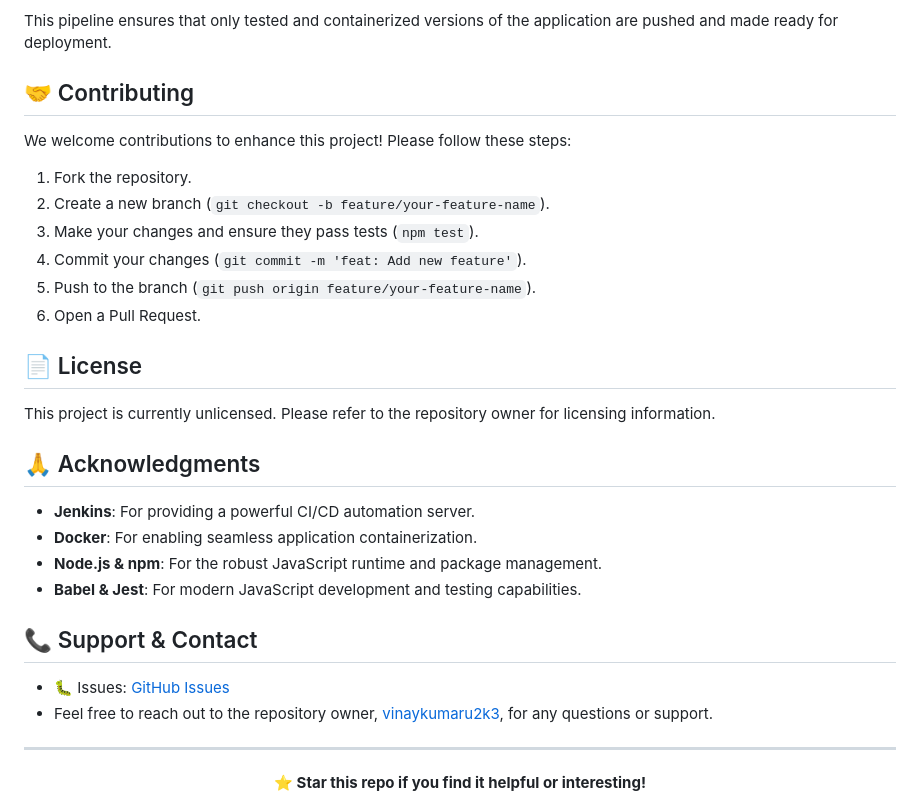
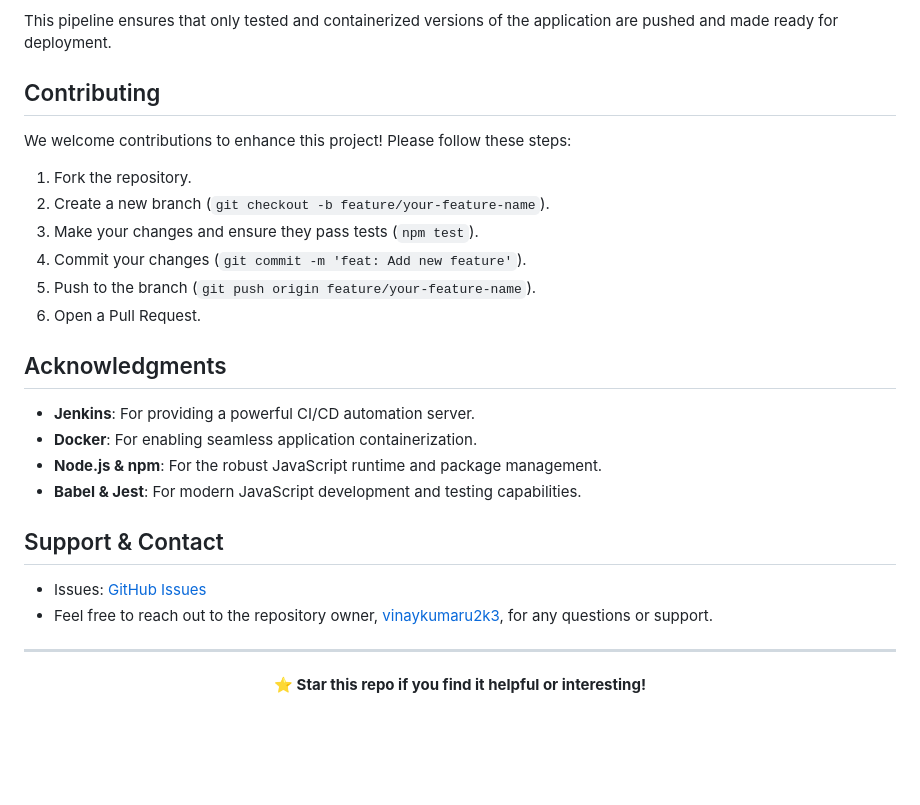
Before and after one commit to vinaykumaru2k3/Automated-Resume-Builder-With-Jenkins, a Markdown page: README.md, the part around one of its changes. GitHub-like rendering; blank space fills up the shorter version.

```diff
--- a/README.md
+++ b/README.md
@@ -202,7 +210,7 @@ The `Jenkinsfile` defines the automated deployment process:
 
 This pipeline ensures that only tested and containerized versions of the application are pushed and made ready for deployment.
 
-## 🤝 Contributing
+## Contributing
 
 We welcome contributions to enhance this project! Please follow these steps:
 
@@ -213,20 +221,16 @@ We welcome contributions to enhance this project! Please follow these steps:
 5.  Push to the branch (`git push origin feature/your-feature-name`).
 6.  Open a Pull Request.
 
-## 📄 License
-
-This project is currently unlicensed. Please refer to the repository owner for licensing information.
-
-## 🙏 Acknowledgments
+## Acknowledgments
 
 -   **Jenkins**: For providing a powerful CI/CD automation server.
 -   **Docker**: For enabling seamless application containerization.
 -   **Node.js & npm**: For the robust JavaScript runtime and package management.
 -   **Babel & Jest**: For modern JavaScript development and testing capabilities.
 
-## 📞 Support & Contact
+## Support & Contact
 
--   🐛 Issues: [GitHub Issues](https://github.com/vinaykumaru2k3/Automated-Resume-Builder-With-Jenkins/issues)
+-   Issues: [GitHub Issues](https://github.com/vinaykumaru2k3/Automated-Resume-Builder-With-Jenkins/issues)
 -   Feel free to reach out to the repository owner, [vinaykumaru2k3](https://github.com/vinaykumaru2k3), for any questions or support.
 
 ---
```
Also changed, not shown: other parts of README.md (+34 -26 lines).
